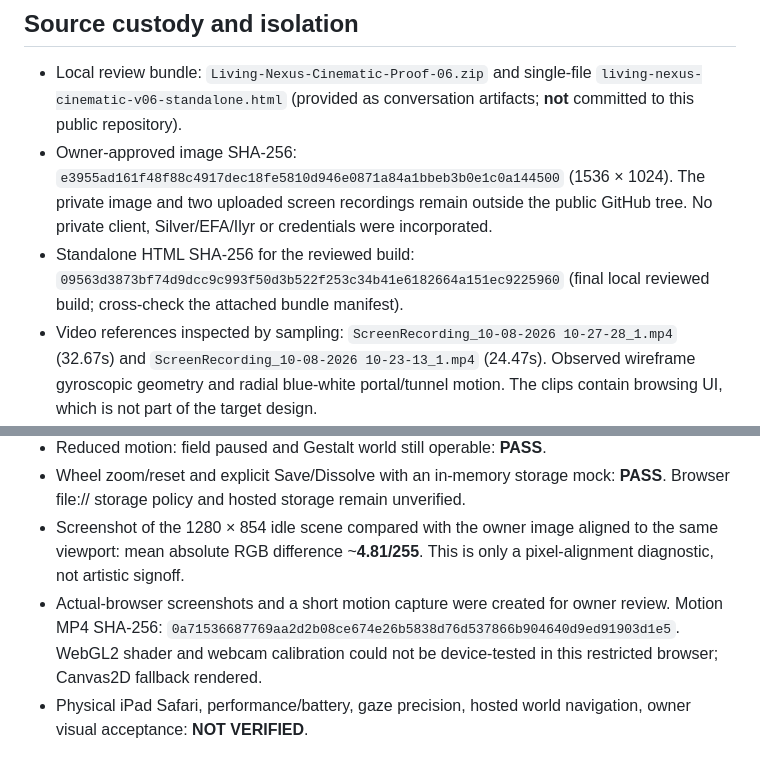
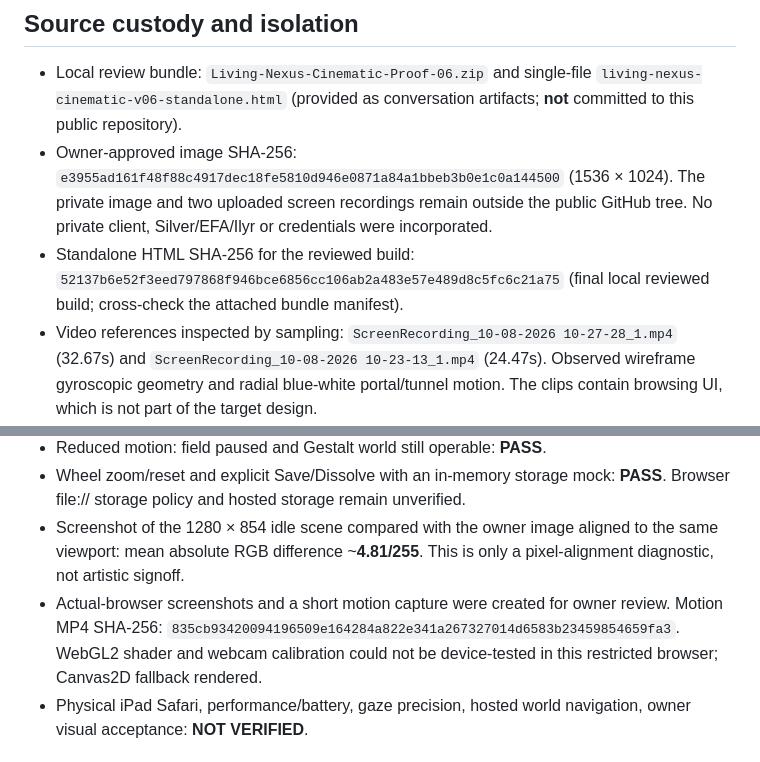
Before and after one commit to Archon-fct/gestalt-seed-estate-protocol, a Markdown page: wix/LIVING_NEXUS_CINEMATIC_PROOF_06_HANDOFF.md, 2 parts joined by grey strips. Drawn GitHub-style.

Commit message:
docs(nexus): pin final v0.6 return-flow and motion-capture digests

```diff
--- a/wix/LIVING_NEXUS_CINEMATIC_PROOF_06_HANDOFF.md
+++ b/wix/LIVING_NEXUS_CINEMATIC_PROOF_06_HANDOFF.md
@@ -8,7 +8,7 @@
 
 - Local review bundle: `Living-Nexus-Cinematic-Proof-06.zip` and single-file `living-nexus-cinematic-v06-standalone.html` (provided as conversation artifacts; **not** committed to this public repository).
 - Owner-approved image SHA-256: `e3955ad161f48f88c4917dec18fe5810d946e0871a84a1bbeb3b0e1c0a144500` (1536 × 1024). The private image and two uploaded screen recordings remain outside the public GitHub tree. No private client, Silver/EFA/Ilyr or credentials were incorporated.
-- Standalone HTML SHA-256 for the reviewed build: `09563d3873bf74d9dcc9c993f50d3b522f253c34b41e6182664a151ec9225960` (final local reviewed build; cross-check the attached bundle manifest).
+- Standalone HTML SHA-256 for the reviewed build: `52137b6e52f3eed797868f946bce6856cc106ab2a483e57e489d8c5fc6c21a75` (final local reviewed build; cross-check the attached bundle manifest).
 - Video references inspected by sampling: `ScreenRecording_10-08-2026 10-27-28_1.mp4` (32.67s) and `ScreenRecording_10-08-2026 10-23-13_1.mp4` (24.47s). Observed wireframe gyroscopic geometry and radial blue-white portal/tunnel motion. The clips contain browsing UI, which is not part of the target design.
 
 ## Implemented in local review source
@@ -27,7 +27,7 @@
 - Reduced motion: field paused and Gestalt world still operable: **PASS**.
 - Wheel zoom/reset and explicit Save/Dissolve with an in-memory storage mock: **PASS**. Browser file:// storage policy and hosted storage remain unverified.
 - Screenshot of the 1280 × 854 idle scene compared with the owner image aligned to the same viewport: mean absolute RGB difference ~**4.81/255**. This is only a pixel-alignment diagnostic, not artistic signoff.
-- Actual-browser screenshots and a short motion capture were created for owner review. Motion MP4 SHA-256: `0a71536687769aa2d2b08ce674e26b5838d76d537866b904640d9ed91903d1e5`. WebGL2 shader and webcam calibration could not be device-tested in this restricted browser; Canvas2D fallback rendered.
+- Actual-browser screenshots and a short motion capture were created for owner review. Motion MP4 SHA-256: `835cb93420094196509e164284a822e341a267327014d6583b23459854659fa3`. WebGL2 shader and webcam calibration could not be device-tested in this restricted browser; Canvas2D fallback rendered.
 - Physical iPad Safari, performance/battery, gaze precision, hosted world navigation, owner visual acceptance: **NOT VERIFIED**.
 
 ## Release boundary and next single task
```
